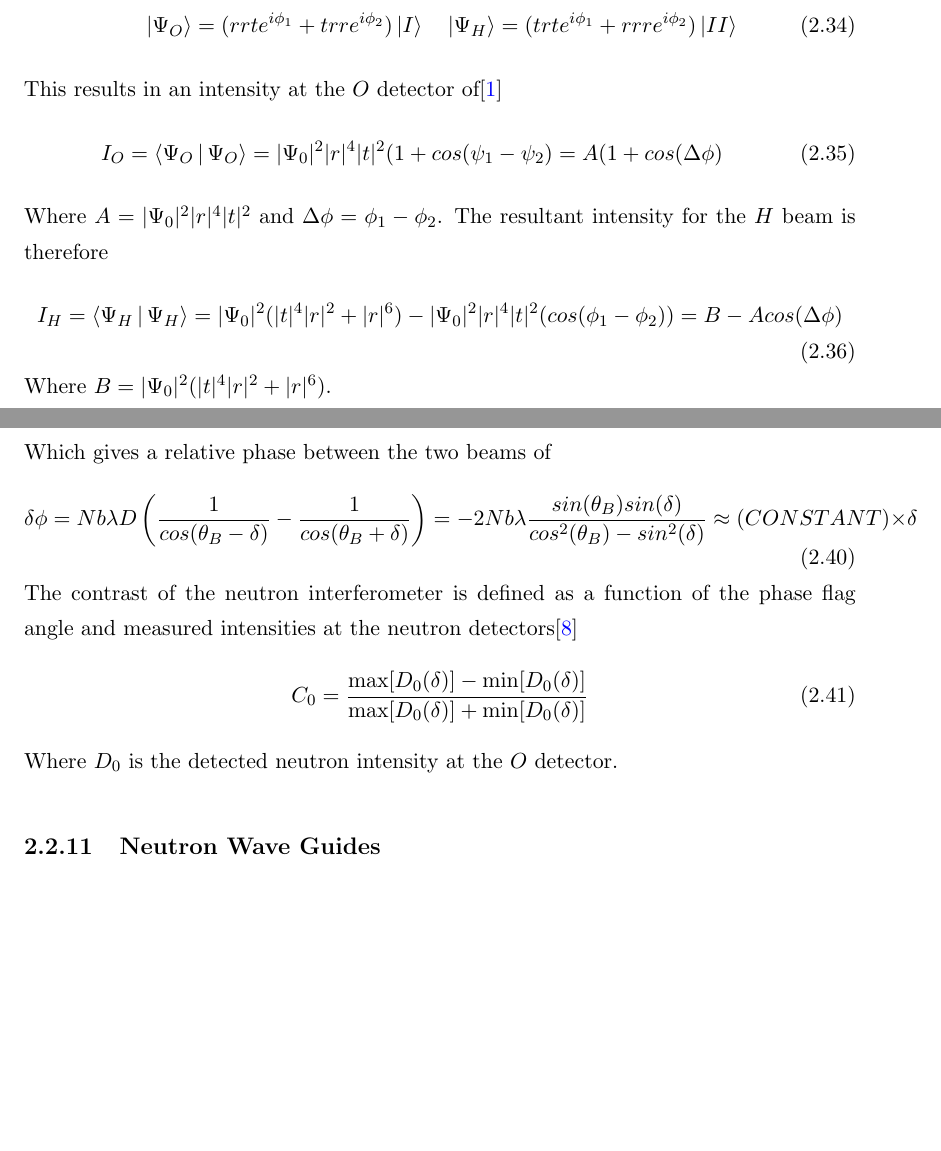
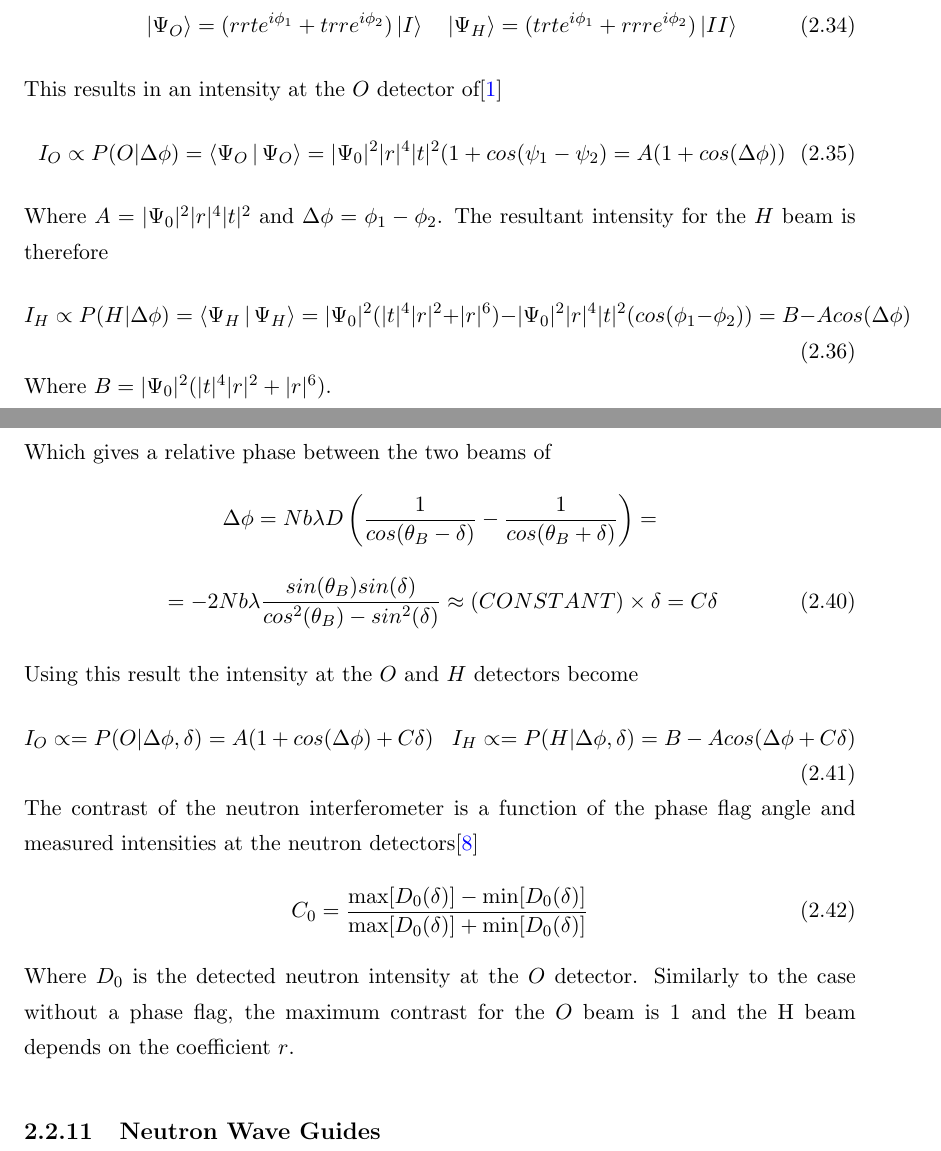
Before and after one commit to taalexander/Honours-Thesis, a LaTeX thesis (Thesis.tex, which reads Chapters/Chapter2.tex): two parts of pages 28 and 30 of 55 before the commit and two parts of pages 28 and 30 of 54 after it, joined at a grey line, cut so that both start at the same text, the shorter picture padded with empty space. The pictures show the PDF file Thesis.pdf that the author committed with the source.

Commit message:
Working on model now

```diff
--- a/Chapters/Chapter2.tex
+++ b/Chapters/Chapter2.tex
@@ -277,7 +277,7 @@ When inside the neutron interferometer it is useful to analyse the wavefunction
 \begin{equation*}
 \Psi = C_1e^{i\phi_1}\Ket{I} + C_2e^{i\phi_2}{II}
 \end{equation*}
-Where $\phi_i$ are the phase of each component and $C_i$ are the amplitudes of each component. Representing the amplitude of a Bragg transmitted wave as $t$ and the reflected amplitude as $r$ the wavefunctions can be traced through the interferometer. Consider an initial neutron with wavefunction $\Ket{I}$ is incident on the first blade of the neutron interferometer. The resultant wavefunction is
+Where $\phi_i$ are the phase of each component and $C_i$ are the amplitudes of each component. Representing the amplitude of a Bragg transmitted wave as $t$ and the reflected amplitude as $r$, where $|r|^2+|t|^2 = 1$. The wavefunctions can be traced through the interferometer. Consider an initial neutron with wavefunction $\Ket{I}$ is incident on the first blade of the neutron interferometer. The resultant wavefunction is
 $$ te^{i\phi_{1_1}}\Ket{I} + re^{i\phi_{2_1}}{II}$$
 This wavefunction is than incident on the second blade interferometer. Discarding the transmitted waves as they exit the interferometer, the resultant wavefunction is
 $$rte^{i\phi_{1_2}}\Ket{I} + rre^{i\phi_{2_2}}{II}$$
@@ -288,6 +288,6 @@ At the third and final blade, the geometry of the wave splitting superimposes pa
 \end{equation}
 This results in an intensity at the $O$ detector of\cite{dimaThesis}
 \begin{equation}
-I_O = \Braket{\Psi_O | \Psi_O} = |\Psi_0|^2|r|^4|t|^2(1+cos(\psi_1-\psi_2) = A(1+cos(\Delta\phi)
+I_O \propto P(O|\Delta\phi) = \Braket{\Psi_O | \Psi_O} = |r|^4|t|^2(1+cos(\psi_1-\psi_2) = A(1+cos(\Delta\phi))
 \label{eq:obeamintensity}
 \end{equation}
@@ -295 +295,2 @@ Where $A=|\Psi_0|^2|r|^4|t|^2$ and $\Delta\phi = \phi_1-\phi_2$. The resultant i
 \begin{equation}
+I_H \propto P(H|\Delta\phi) = \Braket{\Psi_H | \Psi_H} = (|t|^4|r|^2 + |r|^6)-|r|^4|t|^2(cos(\phi_1-\phi_2)) = B - Acos(\Delta\phi)
@@ -297,6 +297,6 @@ I_H = \Braket{\Psi_H | \Psi_H} = |\Psi_0|^2(|t|^4|r|^2 + |r|^6)-|\Psi_0|^2|r|^4|
 \label{eq:hbeamintensity}
 \end{equation}
-Where $B=|\Psi_0|^2(|t|^4|r|^2 + |r|^6)$.
+Where $B=|t|^4|r|^2 + |r|^6$.
 
 The contrast of the neutron interferometer detectors is defined as
 \begin{equation}
@@ -310,0 +314 @@ C_O = 1 \,\,\,\,\,\, C_H = \frac{|r|^4|t|^2}{|t|^4|r|^2+|r|^6}
+I_O \propto P(O|\Delta\phi) = 2|rt|^2(1+cos(\Delta\phi)) \,\,\,\,\, I_H \propto P(H|\Delta\phi) = (|r|^4+|t|^4)-2|rt|^2cos(\Delta\phi)
@@ -331,11 +339,17 @@ Which gives a relative phase between the two beams of
 \begin{equation}
-\delta\phi = Nb\lambda D \left(\frac{1}{cos(\theta_B -\delta)} - \frac{1}{cos(\theta_B +\delta)}\right) = -2Nb\lambda \frac{sin(\theta_B)sin(\delta)}{cos^2(\theta_B)-sin^2(\delta)} \approx (CONSTANT)\times \delta
+=-2Nb\lambda \frac{sin(\theta_B)sin(\delta)}{cos^2(\theta_B)-sin^2(\delta)} \approx (CONSTANT)\times \delta = C\delta
 \label{eq:relative_phase}
 \end{equation}
-The contrast of the neutron interferometer is defined as a function of the phase flag angle and measured intensities at the neutron detectors\cite{noise_neutron}
+
+Using this result the intensity at the $O$ and $H$ detectors become
+\begin{equation}
+I_O \propto  P(O|\Delta\phi,\delta) = A(1+cos(\Delta\phi)+C\delta) \,\,\,\,\, I_H \propto P(H|\Delta\phi,\delta) = B - Acos(\Delta\phi+C\delta)
+\label{eq:intensities_phase_shift}
+\end{equation}
+The contrast of the neutron interferometer is a function of the phase flag angle and measured intensities at the neutron detectors\cite{noise_neutron}
 \begin{equation}
 C_0 = \frac{\text{max}[D_0(\delta)] - \text{min}[D_0(\delta)]}{\text{max}[D_0(\delta)] + \text{min}[D_0(\delta)]}
 \label{eq:contrast}
 \end{equation}
-Where $D_0$ is the detected neutron intensity at the $O$ detector.
+Where $D_0$ is the detected neutron intensity at the $O$ detector. Similarly to the case without a phase flag, the maximum contrast for the $O$ beam is $1$ and the H beam depends on the coefficient $r$.
 \subsection{Neutron Wave Guides}
```
Also changed, not shown: Chapters/Chapter4.tex (+0 -3 lines), Thesis.tex (+1 -1 lines), Thesis.pdf, Chapters/Chapter2.tex (10 more changed lines).
